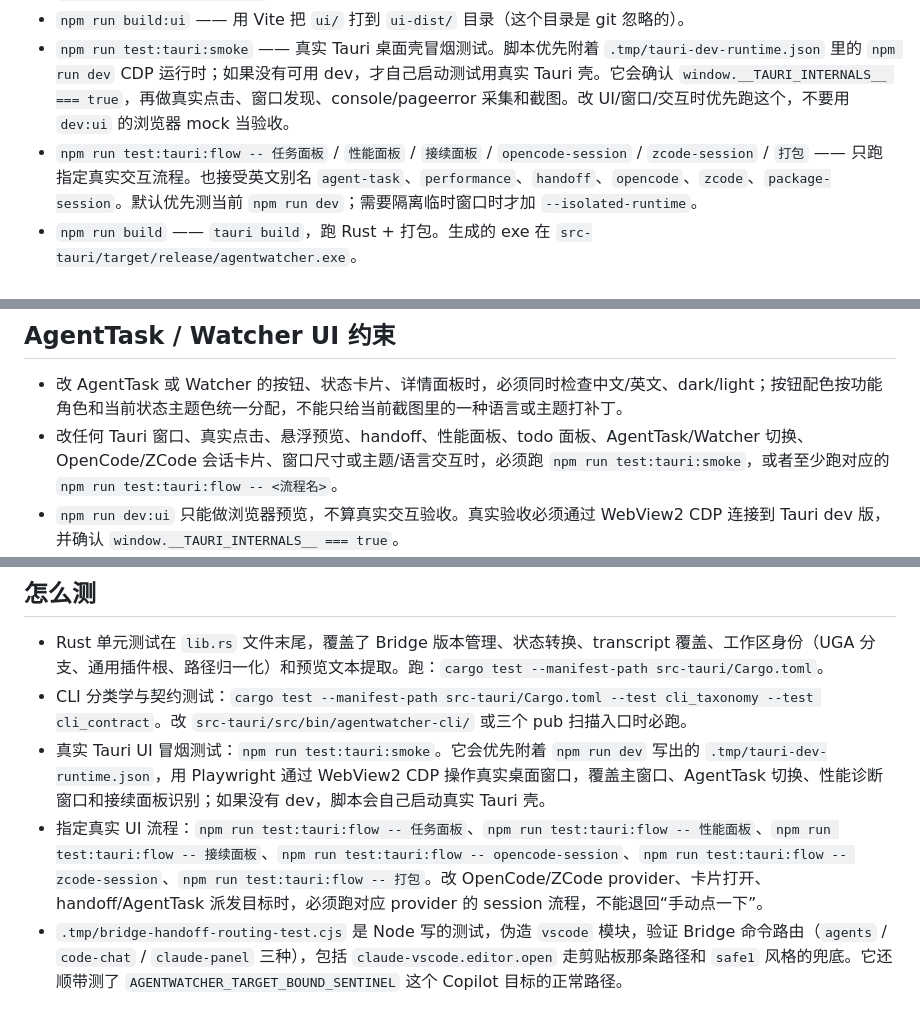
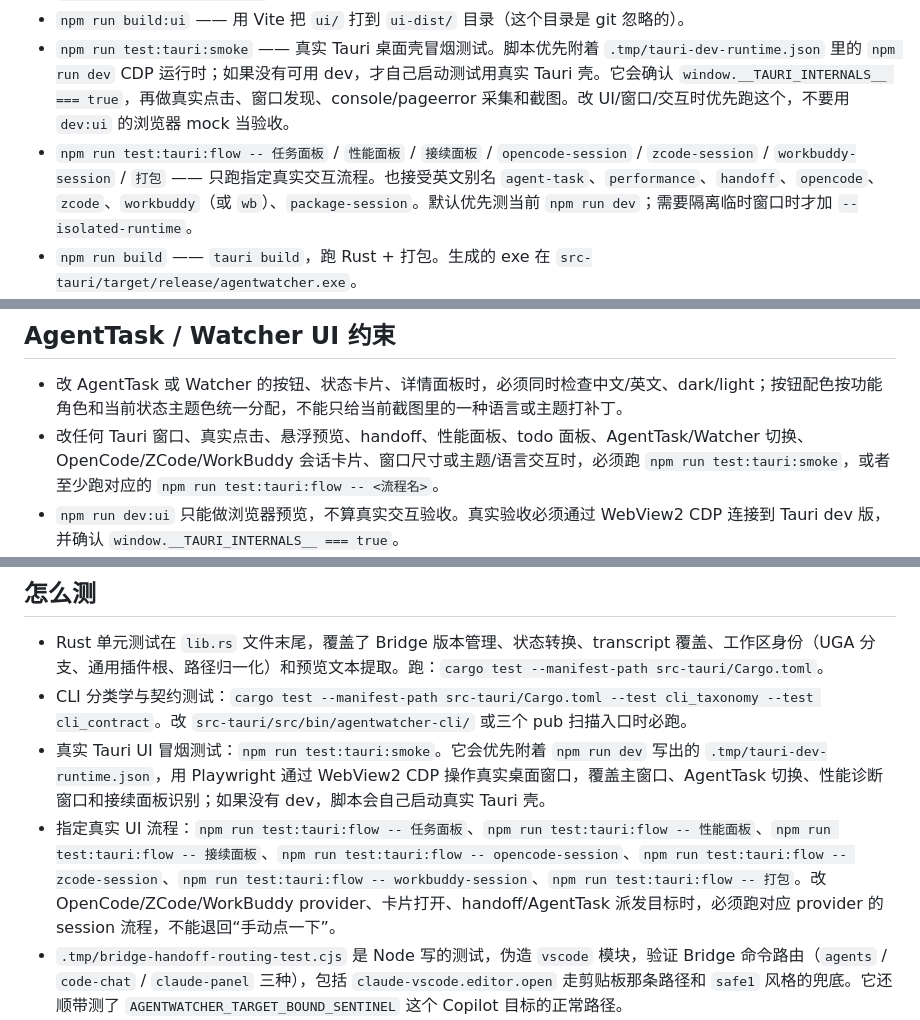
Before and after one commit to pb763396199/AgentWatcher, a Markdown page: AGENTS.md, 3 parts joined by grey strips. Rendered like a GitHub page.

```diff
--- a/AGENTS.md
+++ b/AGENTS.md
@@ -26,7 +26,7 @@ AgentWatcher 是一个 Windows 桌面小工具，用 Tauri 2 写的。它盯着
 - `npm run dev:ui` —— 只起 Vite，纯浏览器预览在 `:1420`，没有 Tauri 接口。做纯 UI 时用这个。当 `window.__TAURI_INTERNALS__` 不存在时，页面会自动用 mock 数据兜底。
 - `npm run build:ui` —— 用 Vite 把 `ui/` 打到 `ui-dist/` 目录（这个目录是 git 忽略的）。
 - `npm run test:tauri:smoke` —— 真实 Tauri 桌面壳冒烟测试。脚本优先附着 `.tmp/tauri-dev-runtime.json` 里的 `npm run dev` CDP 运行时；如果没有可用 dev，才自己启动测试用真实 Tauri 壳。它会确认 `window.__TAURI_INTERNALS__ === true`，再做真实点击、窗口发现、console/pageerror 采集和截图。改 UI/窗口/交互时优先跑这个，不要用 `dev:ui` 的浏览器 mock 当验收。
-- `npm run test:tauri:flow -- 任务面板` / `性能面板` / `接续面板` / `opencode-session` / `zcode-session` / `打包` —— 只跑指定真实交互流程。也接受英文别名 `agent-task`、`performance`、`handoff`、`opencode`、`zcode`、`package-session`。默认优先测当前 `npm run dev`；需要隔离临时窗口时才加 `--isolated-runtime`。
+- `npm run test:tauri:flow -- 任务面板` / `性能面板` / `接续面板` / `opencode-session` / `zcode-session` / `workbuddy-session` / `打包` —— 只跑指定真实交互流程。也接受英文别名 `agent-task`、`performance`、`handoff`、`opencode`、`zcode`、`workbuddy`（或 `wb`）、`package-session`。默认优先测当前 `npm run dev`；需要隔离临时窗口时才加 `--isolated-runtime`。
 - `npm run build` —— `tauri build`，跑 Rust + 打包。生成的 exe 在 `src-tauri/target/release/agentwatcher.exe`。
 - `cargo build --manifest-path src-tauri/Cargo.toml --bin agentwatcher-cli` —— 单独构建 AI 命令行二进制（见「AI 操作 CLI」一节）。
 - `npm run generate:icons` —— 重新生成 `src-tauri/icons/icon.ico` 和 `icon-runtime-256.rgba`。**只能在 Windows 上跑**，里面调了 `pwsh` 用 .NET 的 `System.Drawing` 画 Segoe UI 字体。其他系统会报错。
@@ -114,7 +116,7 @@ VS Code CLI 查找顺序（在 `find_code_cli_path` 里）：先 PATH 里的 `co
 ## AgentTask / Watcher UI 约束
 
 - 改 AgentTask 或 Watcher 的按钮、状态卡片、详情面板时，必须同时检查中文/英文、dark/light；按钮配色按功能角色和当前状态主题色统一分配，不能只给当前截图里的一种语言或主题打补丁。
-- 改任何 Tauri 窗口、真实点击、悬浮预览、handoff、性能面板、todo 面板、AgentTask/Watcher 切换、OpenCode/ZCode 会话卡片、窗口尺寸或主题/语言交互时，必须跑 `npm run test:tauri:smoke`，或者至少跑对应的 `npm run test:tauri:flow -- <流程名>`。
+- 改任何 Tauri 窗口、真实点击、悬浮预览、handoff、性能面板、todo 面板、AgentTask/Watcher 切换、OpenCode/ZCode/WorkBuddy 会话卡片、窗口尺寸或主题/语言交互时，必须跑 `npm run test:tauri:smoke`，或者至少跑对应的 `npm run test:tauri:flow -- <流程名>`。
 - `npm run dev:ui` 只能做浏览器预览，不算真实交互验收。真实验收必须通过 WebView2 CDP 连接到 Tauri dev 版，并确认 `window.__TAURI_INTERNALS__ === true`。
 - 不要问用户“要 dev 还是 debug”。本项目里对 agent 的默认动作是：先用 `npm run dev`，再跑 `npm run test:tauri:*`；测试脚本会自动附着当前 dev 的 CDP，或者在没有 dev 时拉起自己的真实 Tauri 壳。
 - 不要优先使用 Windows UI Automation、坐标点击或截图猜测。只有 WebView2 CDP 不可用时，才把这些当人工兜底，并在结果里写清楚。
@@ -131,7 +133,7 @@ VS Code CLI 查找顺序（在 `find_code_cli_path` 里）：先 PATH 里的 `co
 - Rust 单元测试在 `lib.rs` 文件末尾，覆盖了 Bridge 版本管理、状态转换、transcript 覆盖、工作区身份（UGA 分支、通用插件根、路径归一化）和预览文本提取。跑：`cargo test --manifest-path src-tauri/Cargo.toml`。
 - CLI 分类学与契约测试：`cargo test --manifest-path src-tauri/Cargo.toml --test cli_taxonomy --test cli_contract`。改 `src-tauri/src/bin/agentwatcher-cli/` 或三个 pub 扫描入口时必跑。
 - 真实 Tauri UI 冒烟测试：`npm run test:tauri:smoke`。它会优先附着 `npm run dev` 写出的 `.tmp/tauri-dev-runtime.json`，用 Playwright 通过 WebView2 CDP 操作真实桌面窗口，覆盖主窗口、AgentTask 切换、性能诊断窗口和接续面板识别；如果没有 dev，脚本会自己启动真实 Tauri 壳。
-- 指定真实 UI 流程：`npm run test:tauri:flow -- 任务面板`、`npm run test:tauri:flow -- 性能面板`、`npm run test:tauri:flow -- 接续面板`、`npm run test:tauri:flow -- opencode-session`、`npm run test:tauri:flow -- zcode-session`、`npm run test:tauri:flow -- 打包`。改 OpenCode/ZCode provider、卡片打开、handoff/AgentTask 派发目标时，必须跑对应 provider 的 session 流程，不能退回“手动点一下”。
+- 指定真实 UI 流程：`npm run test:tauri:flow -- 任务面板`、`npm run test:tauri:flow -- 性能面板`、`npm run test:tauri:flow -- 接续面板`、`npm run test:tauri:flow -- opencode-session`、`npm run test:tauri:flow -- zcode-session`、`npm run test:tauri:flow -- workbuddy-session`、`npm run test:tauri:flow -- 打包`。改 OpenCode/ZCode/WorkBuddy provider、卡片打开、handoff/AgentTask 派发目标时，必须跑对应 provider 的 session 流程，不能退回“手动点一下”。
 - `.tmp/bridge-handoff-routing-test.cjs` 是 Node 写的测试，伪造 `vscode` 模块，验证 Bridge 命令路由（`agents` / `code-chat` / `claude-panel` 三种），包括 `claude-vscode.editor.open` 走剪贴板那条路径和 `safe1` 风格的兜底。它还顺带测了 `AGENTWATCHER_TARGET_BOUND_SENTINEL` 这个 Copilot 目标的正常路径。
 - 人工验收清单在 `docs/retrospectives/`：VSIX 必须叫 `agentwatcher-bridge-0.1.12.vsix`；`code --list-extensions | findstr agentwatcher` 应该只显示稳定 ID，不准出现 `safe1..4`；每次发版的 SHA256 要写进 `CHANGELOG.md`。
 
```
Also changed, not shown: other parts of AGENTS.md (+6 -4 lines), README.md (+5 -2 lines).
